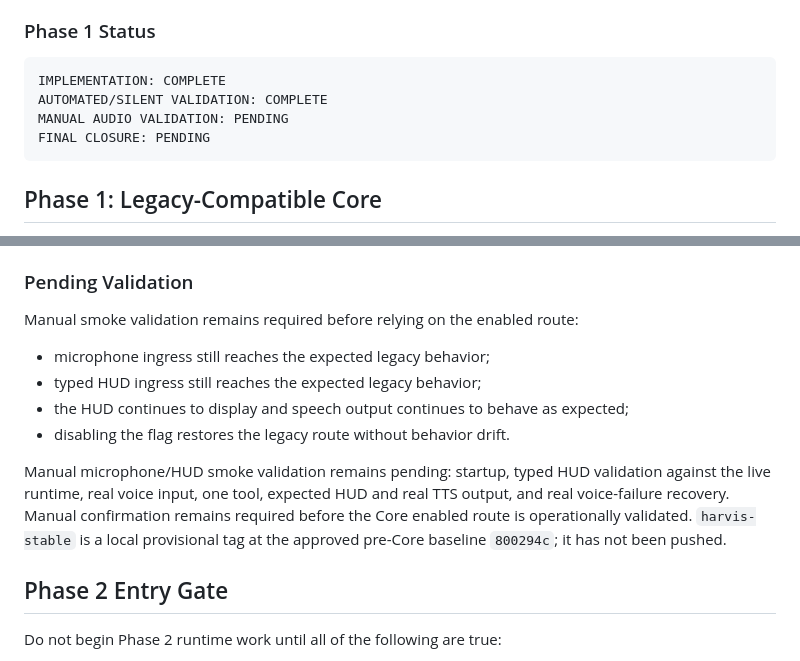
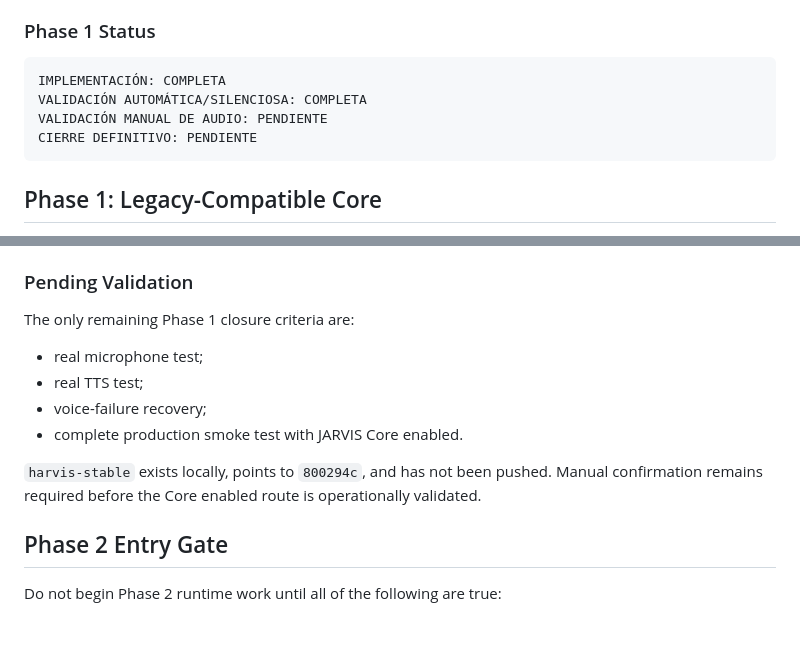
Before and after one commit to fenix1050/harvis-fenix, a Markdown page: docs/jarvis/DEVELOPMENT_PLAN.md, 2 parts joined by grey strips. Drawn GitHub-style; blank space fills up the shorter version.

Commit message:
docs(jarvis): sync Phase 1 validation status

````diff
--- a/docs/jarvis/DEVELOPMENT_PLAN.md
+++ b/docs/jarvis/DEVELOPMENT_PLAN.md
@@ -18,10 +18,10 @@ The Phase 1 route is disabled by default. With the flag off, HARVIS keeps its le
 ### Phase 1 Status
 
 ```text
-IMPLEMENTATION: COMPLETE
-AUTOMATED/SILENT VALIDATION: COMPLETE
-MANUAL AUDIO VALIDATION: PENDING
-FINAL CLOSURE: PENDING
+IMPLEMENTACIÓN: COMPLETA
+VALIDACIÓN AUTOMÁTICA/SILENCIOSA: COMPLETA
+VALIDACIÓN MANUAL DE AUDIO: PENDIENTE
+CIERRE DEFINITIVO: PENDIENTE
 ```
 
 ## Phase 1: Legacy-Compatible Core
@@ -49,14 +49,14 @@ The Core is currently a compatibility facade. It delegates enabled turns to lega
 
 ### Pending Validation
 
-Manual smoke validation remains required before relying on the enabled route:
+The only remaining Phase 1 closure criteria are:
 
-- microphone ingress still reaches the expected legacy behavior;
-- typed HUD ingress still reaches the expected legacy behavior;
-- the HUD continues to display and speech output continues to behave as expected;
-- disabling the flag restores the legacy route without behavior drift.
+- real microphone test;
+- real TTS test;
+- voice-failure recovery;
+- complete production smoke test with JARVIS Core enabled.
 
-Manual microphone/HUD smoke validation remains pending: startup, typed HUD validation against the live runtime, real voice input, one tool, expected HUD and real TTS output, and real voice-failure recovery. Manual confirmation remains required before the Core enabled route is operationally validated. `harvis-stable` is a local provisional tag at the approved pre-Core baseline `800294c`; it has not been pushed.
+`harvis-stable` exists locally, points to `800294c`, and has not been pushed. Manual confirmation remains required before the Core enabled route is operationally validated.
 
 ## Phase 2 Entry Gate
 
````
